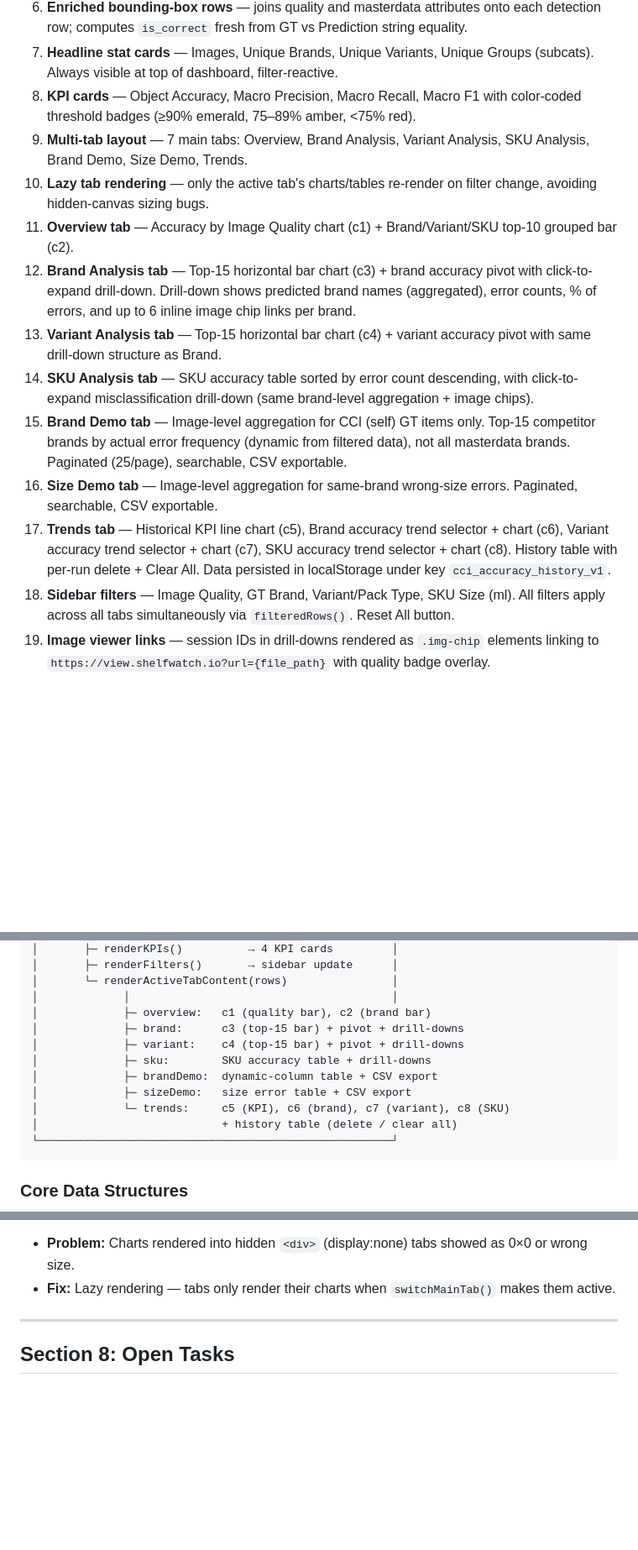
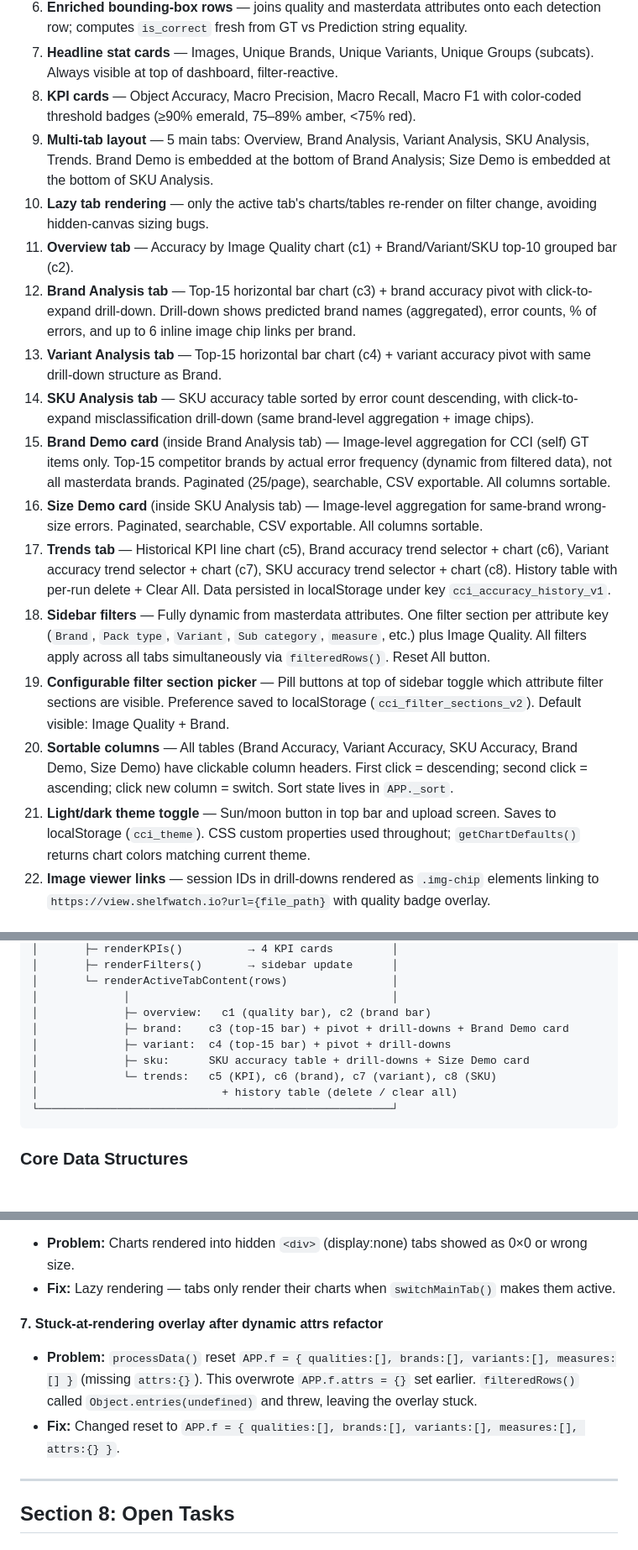
Before and after one commit to Kartik-15/cv-accuracy-dashboard, a Markdown page: HANDOFF.md, 3 parts joined by grey strips. Shown at 84% size. Drawn GitHub-style; blank space fills up the shorter version.

````diff
--- a/HANDOFF.md
+++ b/HANDOFF.md
@@ -56,16 +56,19 @@ Core accuracy analysis + trend tracking is feature-complete. The next major feat
 6. **Enriched bounding-box rows** — joins quality and masterdata attributes onto each detection row; computes `is_correct` fresh from GT vs Prediction string equality.
 7. **Headline stat cards** — Images, Unique Brands, Unique Variants, Unique Groups (subcats). Always visible at top of dashboard, filter-reactive.
 8. **KPI cards** — Object Accuracy, Macro Precision, Macro Recall, Macro F1 with color-coded threshold badges (≥90% emerald, 75–89% amber, <75% red).
-9. **Multi-tab layout** — 7 main tabs: Overview, Brand Analysis, Variant Analysis, SKU Analysis, Brand Demo, Size Demo, Trends.
+9. **Multi-tab layout** — 5 main tabs: Overview, Brand Analysis, Variant Analysis, SKU Analysis, Trends. Brand Demo is embedded at the bottom of Brand Analysis; Size Demo is embedded at the bottom of SKU Analysis.
 10. **Lazy tab rendering** — only the active tab's charts/tables re-render on filter change, avoiding hidden-canvas sizing bugs.
 11. **Overview tab** — Accuracy by Image Quality chart (c1) + Brand/Variant/SKU top-10 grouped bar (c2).
 12. **Brand Analysis tab** — Top-15 horizontal bar chart (c3) + brand accuracy pivot with click-to-expand drill-down. Drill-down shows predicted brand names (aggregated), error counts, % of errors, and up to 6 inline image chip links per brand.
 13. **Variant Analysis tab** — Top-15 horizontal bar chart (c4) + variant accuracy pivot with same drill-down structure as Brand.
 14. **SKU Analysis tab** — SKU accuracy table sorted by error count descending, with click-to-expand misclassification drill-down (same brand-level aggregation + image chips).
-15. **Brand Demo tab** — Image-level aggregation for CCI (self) GT items only. Top-15 competitor brands by actual error frequency (dynamic from filtered data), not all masterdata brands. Paginated (25/page), searchable, CSV exportable.
-16. **Size Demo tab** — Image-level aggregation for same-brand wrong-size errors. Paginated, searchable, CSV exportable.
+15. **Brand Demo card** (inside Brand Analysis tab) — Image-level aggregation for CCI (self) GT items only. Top-15 competitor brands by actual error frequency (dynamic from filtered data), not all masterdata brands. Paginated (25/page), searchable, CSV exportable. All columns sortable.
+16. **Size Demo card** (inside SKU Analysis tab) — Image-level aggregation for same-brand wrong-size errors. Paginated, searchable, CSV exportable. All columns sortable.
 17. **Trends tab** — Historical KPI line chart (c5), Brand accuracy trend selector + chart (c6), Variant accuracy trend selector + chart (c7), SKU accuracy trend selector + chart (c8). History table with per-run delete + Clear All. Data persisted in localStorage under key `cci_accuracy_history_v1`.
-18. **Sidebar filters** — Image Quality, GT Brand, Variant/Pack Type, SKU Size (ml). All filters apply across all tabs simultaneously via `filteredRows()`. Reset All button.
+18. **Sidebar filters** — Fully dynamic from masterdata attributes. One filter section per attribute key (`Brand`, `Pack type`, `Variant`, `Sub category`, `measure`, etc.) plus Image Quality. All filters apply across all tabs simultaneously via `filteredRows()`. Reset All button.
+19. **Configurable filter section picker** — Pill buttons at top of sidebar toggle which attribute filter sections are visible. Preference saved to localStorage (`cci_filter_sections_v2`). Default visible: Image Quality + Brand.
+20. **Sortable columns** — All tables (Brand Accuracy, Variant Accuracy, SKU Accuracy, Brand Demo, Size Demo) have clickable column headers. First click = descending; second click = ascending; click new column = switch. Sort state lives in `APP._sort`.
+21. **Light/dark theme toggle** — Sun/moon button in top bar and upload screen. Saves to localStorage (`cci_theme`). CSS custom properties used throughout; `getChartDefaults()` returns chart colors matching current theme.
 19. **Image viewer links** — session IDs in drill-downs rendered as `.img-chip` elements linking to `https://view.shelfwatch.io?url={file_path}` with quality badge overlay.
 
 ### Current Status
@@ -233,12 +236,10 @@ HISTORY_KEY = 'cci_accuracy_history_v1'
 │       └─ renderActiveTabContent(rows)                │
 │             │                                        │
 │             ├─ overview:   c1 (quality bar), c2 (brand bar)
-│             ├─ brand:      c3 (top-15 bar) + pivot + drill-downs
-│             ├─ variant:    c4 (top-15 bar) + pivot + drill-downs
-│             ├─ sku:        SKU accuracy table + drill-downs
-│             ├─ brandDemo:  dynamic-column table + CSV export
-│             ├─ sizeDemo:   size error table + CSV export
-│             └─ trends:     c5 (KPI), c6 (brand), c7 (variant), c8 (SKU)
+│             ├─ brand:    c3 (top-15 bar) + pivot + drill-downs + Brand Demo card
+│             ├─ variant:  c4 (top-15 bar) + pivot + drill-downs
+│             ├─ sku:      SKU accuracy table + drill-downs + Size Demo card
+│             └─ trends:   c5 (KPI), c6 (brand), c7 (variant), c8 (SKU)
 │                            + history table (delete / clear all)
 └──────────────────────────────────────────────────────┘
 ```
@@ -529,6 +556,10 @@ Each time "Process Data" completes, a snapshot is saved to localStorage. In the
 **6. Chart.js canvas sizing in hidden tabs**
 - **Problem:** Charts rendered into hidden `<div>` (display:none) tabs showed as 0×0 or wrong size.
 - **Fix:** Lazy rendering — tabs only render their charts when `switchMainTab()` makes them active.
+
+**7. Stuck-at-rendering overlay after dynamic attrs refactor**
+- **Problem:** `processData()` reset `APP.f = { qualities:[], brands:[], variants:[], measures:[] }` (missing `attrs:{}`). This overwrote `APP.f.attrs = {}` set earlier. `filteredRows()` called `Object.entries(undefined)` and threw, leaving the overlay stuck.
+- **Fix:** Changed reset to `APP.f = { qualities:[], brands:[], variants:[], measures:[], attrs:{} }`.
 
 ---
 
````
Also changed, not shown: other parts of HANDOFF.md (+49 -10 lines).
